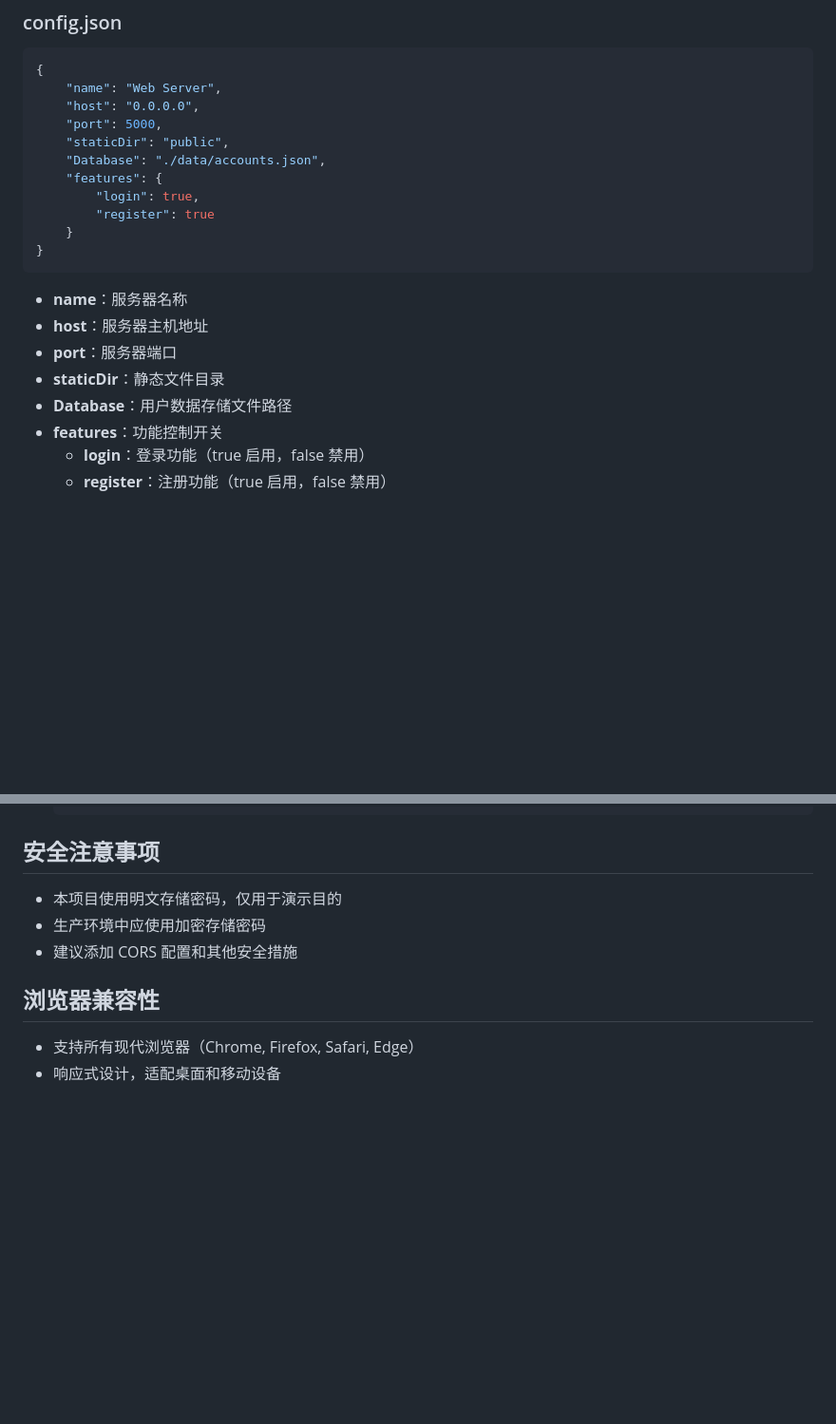
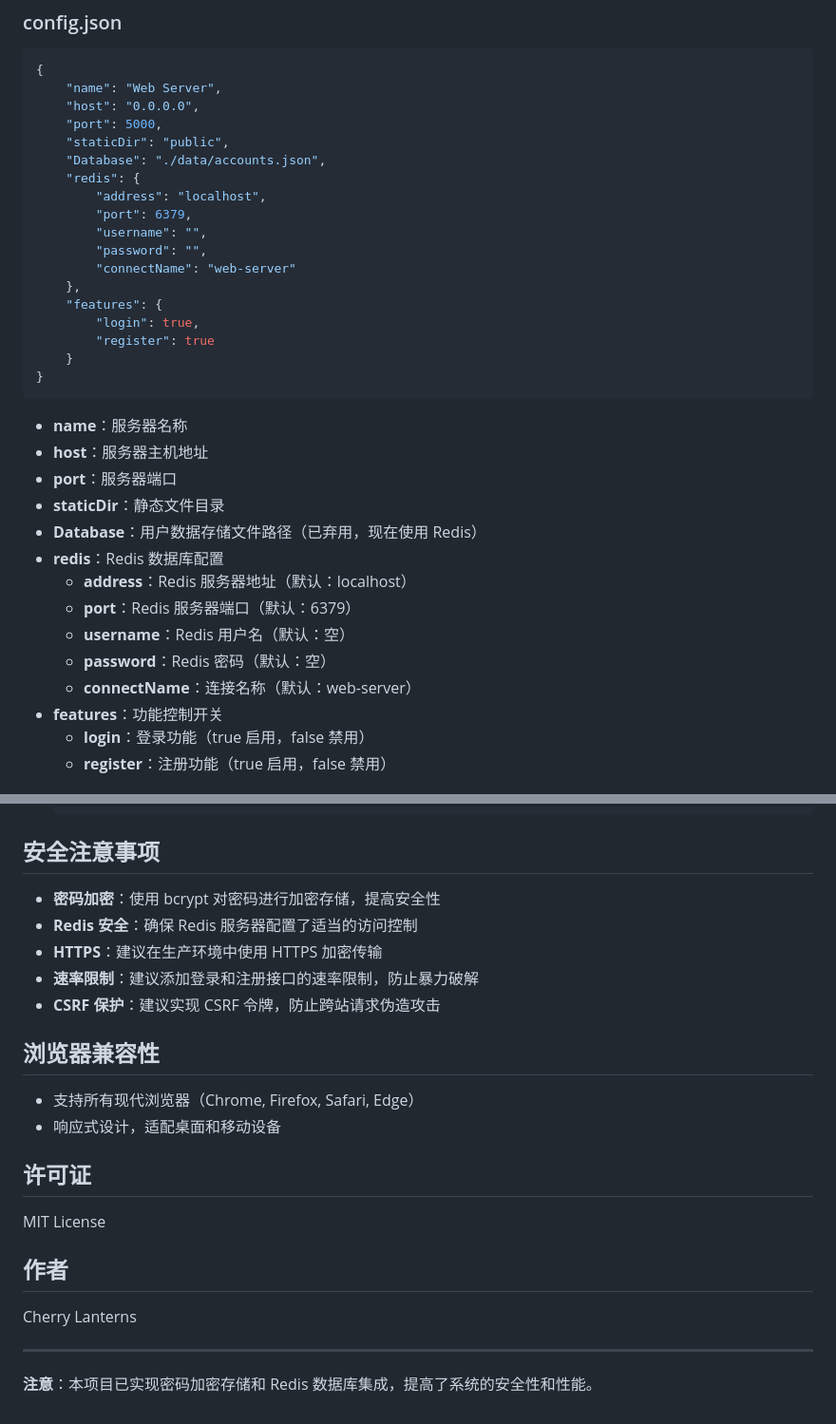
Before and after one commit to TearsLight/Node-Login-and-register, a Markdown page: README.md, 2 parts joined by grey strips. Shown at 95% size. Drawn GitHub-style; blank space fills up the shorter version.

```diff
--- a/README.md
+++ b/README.md
@@ -88,6 +90,13 @@
     "port": 5000,
     "staticDir": "public",
     "Database": "./data/accounts.json",
+    "redis": {
+        "address": "localhost",
+        "port": 6379,
+        "username": "",
+        "password": "",
+        "connectName": "web-server"
+    },
     "features": {
         "login": true,
         "register": true
@@ -99,7 +108,13 @@
 - **host**：服务器主机地址
 - **port**：服务器端口
 - **staticDir**：静态文件目录
-- **Database**：用户数据存储文件路径
+- **Database**：用户数据存储文件路径（已弃用，现在使用 Redis）
+- **redis**：Redis 数据库配置
+  - **address**：Redis 服务器地址（默认：localhost）
+  - **port**：Redis 服务器端口（默认：6379）
+  - **username**：Redis 用户名（默认：空）
+  - **password**：Redis 密码（默认：空）
+  - **connectName**：连接名称（默认：web-server）
 - **features**：功能控制开关
   - **login**：登录功能（true 启用，false 禁用）
   - **register**：注册功能（true 启用，false 禁用）
@@ -184,11 +199,25 @@
 
 ## 安全注意事项
 
-- 本项目使用明文存储密码，仅用于演示目的
-- 生产环境中应使用加密存储密码
-- 建议添加 CORS 配置和其他安全措施
+- **密码加密**：使用 bcrypt 对密码进行加密存储，提高安全性
+- **Redis 安全**：确保 Redis 服务器配置了适当的访问控制
+- **HTTPS**：建议在生产环境中使用 HTTPS 加密传输
+- **速率限制**：建议添加登录和注册接口的速率限制，防止暴力破解
+- **CSRF 保护**：建议实现 CSRF 令牌，防止跨站请求伪造攻击
 
 ## 浏览器兼容性
 
 - 支持所有现代浏览器（Chrome, Firefox, Safari, Edge）
 - 响应式设计，适配桌面和移动设备
+
+## 许可证
+
+MIT License
+
+## 作者
+
+Cherry Lanterns
+
+---
+
+**注意**：本项目已实现密码加密存储和 Redis 数据库集成，提高了系统的安全性和性能。
```
Also changed, not shown: other parts of README.md (+13 -11 lines).
